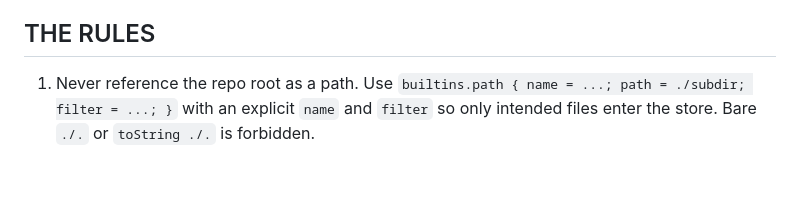
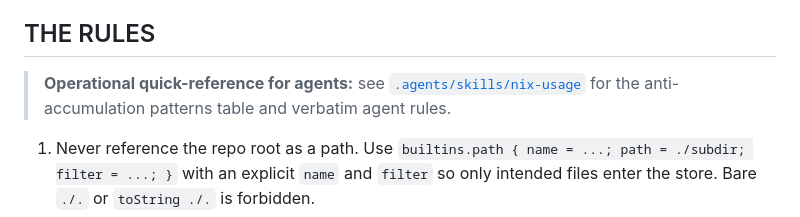
Before and after one commit to rybskiworks/workestrate, a Markdown page: docs/nix-purity.md, the part around the change. GitHub-like rendering; blank space fills up the shorter version.

```diff
--- a/docs/nix-purity.md
+++ b/docs/nix-purity.md
@@ -43,6 +43,10 @@ itself is sandboxed**, because the impure source closure is copied on
 every evaluation regardless of whether the build runs.
 
 ## THE RULES
+
+> **Operational quick-reference for agents:** see
+> [`.agents/skills/nix-usage`](../.agents/skills/nix-usage/SKILL.md)
+> for the anti-accumulation patterns table and verbatim agent rules.
 
 1. Never reference the repo root as a path. Use
    `builtins.path { name = ...; path = ./subdir; filter = ...; }` with
```
Also changed, not shown: README.md (+4 -0 lines), 1 other file.
